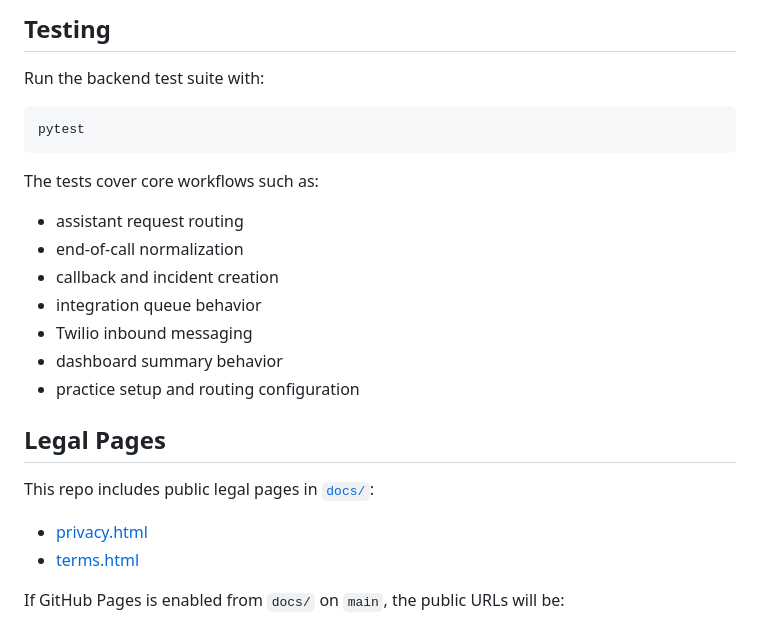
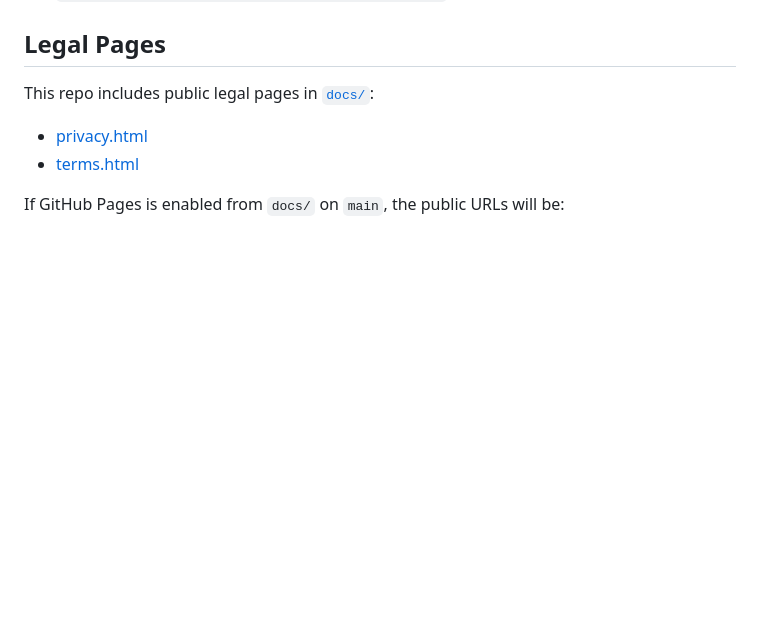
Before and after one commit to sheed17/ai-dental-ops-platform, a Markdown page: README.md, the part around one of its changes. Rendered like a GitHub page; blank space fills up the shorter version.

````diff
--- a/README.md
+++ b/README.md
@@ -245,21 +185,3 @@ Key backend variables:
-## Testing
-
-Run the backend test suite with:
-
-```bash
-pytest
-```
-
-The tests cover core workflows such as:
-
-- assistant request routing
-- end-of-call normalization
-- callback and incident creation
-- integration queue behavior
-- Twilio inbound messaging
-- dashboard summary behavior
-- practice setup and routing configuration
-
 ## Legal Pages
 
 This repo includes public legal pages in [`docs/`](/Users/sammyfammy/Downloads/dental-ops-platform/docs):
````
Also changed, not shown: other parts of README.md (+0 -60 lines).
